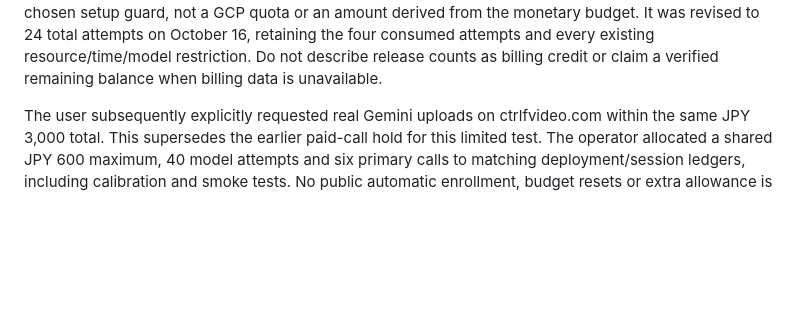
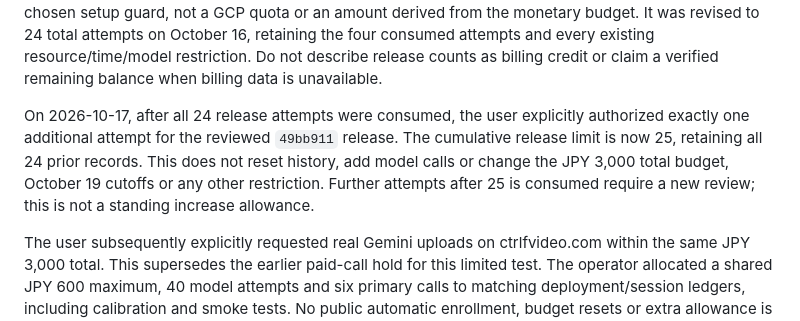
Before and after one commit to zipking1988/ctrlf-video, a Markdown page: AGENTS.md, the part around the change. GitHub-like rendering; blank space fills up the shorter version.

```diff
--- a/AGENTS.md
+++ b/AGENTS.md
@@ -26,6 +26,13 @@ quota or an amount derived from the monetary budget. It was revised to 24 total
 attempts on October 16, retaining the four consumed attempts and every existing
 resource/time/model restriction. Do not describe release counts as billing credit
 or claim a verified remaining balance when billing data is unavailable.
+
+On 2026-10-17, after all 24 release attempts were consumed, the user explicitly
+authorized exactly one additional attempt for the reviewed `49bb911` release.
+The cumulative release limit is now 25, retaining all 24 prior records. This
+does not reset history, add model calls or change the JPY 3,000 total budget,
+October 19 cutoffs or any other restriction. Further attempts after 25 is
+consumed require a new review; this is not a standing increase allowance.
 
 The user subsequently explicitly requested real Gemini uploads on ctrlfvideo.com within the same JPY 3,000 total. This supersedes the earlier paid-call hold for this limited test. The operator allocated a shared JPY 600 maximum, 40 model attempts and six primary calls to matching deployment/session ledgers, including calibration and smoke tests. No public automatic enrollment, budget resets or extra allowance is authorized. Model validity ends October 19 at 22:00 JST ahead of cleanup. Keep the key backend-only and preserve all reservations across deployments/rollback; see [live test limits](docs/LIVE_GEMINI_TEST.md). On the same day, the user explicitly requested billing reconciliation and additional video tests within the unchanged JPY 3,000 total. The project-specific budget reported JPY 0 (reporting lag applies). The revised allocation is JPY 1,500 infrastructure/pending costs, JPY 1,200 cumulative models and JPY 300 buffer. Preserve JPY 225 prior calibration and JPY 214 v1 reservations; revoke old unused funding and install a fresh JPY 761 v2 grant, 48 calls/eight primary, for the same owner/deployment. Ready v1 indices may be explicitly allowed for query-only reuse; new work charges v2. No deadline, model bound or public enrollment changes. See the live test document for the audit and limits.
 
```
Also changed, not shown: docs/deployment.md (+9 -2 lines).
